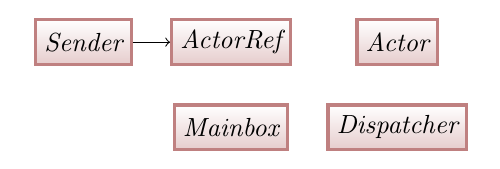
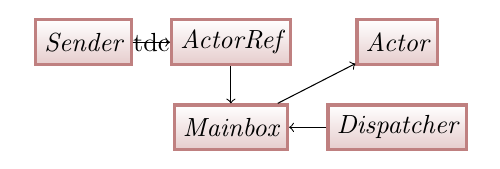
Before and after one commit to avpet/avpet.github.com, a LaTeX document (resources/actor-lifecycle-and-monitoring/fig1.tex): part of the page, cut so that both start at the same text. Compiled offline with pdfLaTeX.

Commit message:
Continued with draft for akka article

```diff
--- a/resources/actor-lifecycle-and-monitoring/fig1.tex
+++ b/resources/actor-lifecycle-and-monitoring/fig1.tex
@@ -29,7 +29,10 @@
 	\node (dispatcher) [nonterminal,right=of mailbox] {Dispatcher};
 	\node (actor) [nonterminal,above=of dispatcher] {Actor};
 
-	\path (sender) edge[->] (actorref); % simple edges
+	\path (sender) edge[->] node {tdc} (actorref); % simple edges
+	\path (actorref) edge[->] (mailbox); % simple edges
+	\path (dispatcher) edge[->] (mailbox); % simple edges
+	\path (mailbox) edge[->] (actor); % simple edges
 
 \end{tikzpicture}
 
```
